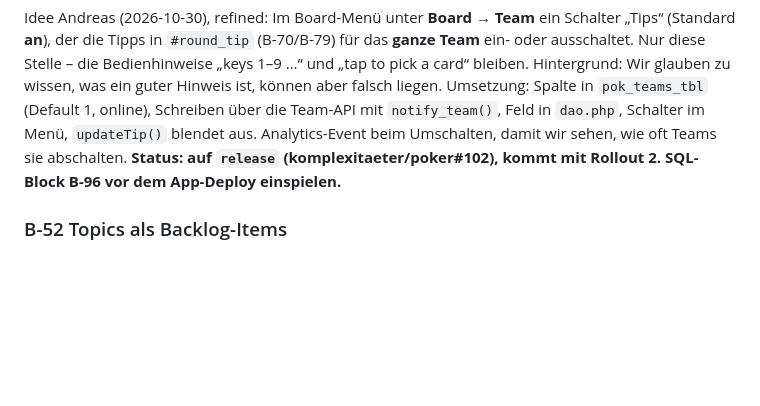
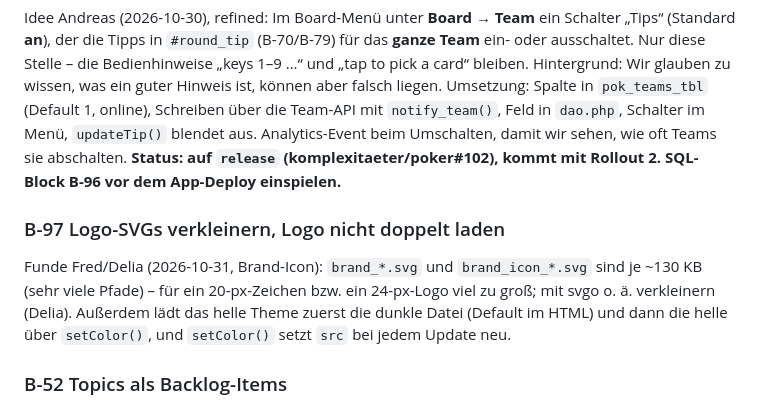
Before and after one commit to komplexitaeter/poker, a Markdown page: BACKLOG.md, the part around the change. Rendered like a GitHub page; blank space fills up the shorter version.

Commit message:
Backlog: B-97 shrink logo SVGs, avoid double logo loads
Co-Authored-By: Claude Opus 5.5 <noreply@anthropic.com>
Claude-Session: https://claude.ai/code/session_01Wwct3kT58rjRgX4NYz8kGi

```diff
--- a/BACKLOG.md
+++ b/BACKLOG.md
@@ -1292,6 +1292,11 @@ Umsetzung: Spalte in `pok_teams_tbl` (Default 1, online), Schreiben über die Te
 Schalter im Menü, `updateTip()` blendet aus. Analytics-Event beim Umschalten, damit wir sehen, wie oft Teams sie abschalten.
 **Status: auf `release` (komplexitaeter/poker#102), kommt mit Rollout 2. SQL-Block B-96 vor dem App-Deploy einspielen.**
 
+### B-97 Logo-SVGs verkleinern, Logo nicht doppelt laden
+Funde Fred/Delia (2026-10-31, Brand-Icon): `brand_*.svg` und `brand_icon_*.svg` sind je ~130 KB (sehr viele Pfade) – für ein
+20-px-Zeichen bzw. ein 24-px-Logo viel zu groß; mit svgo o. ä. verkleinern (Delia). Außerdem lädt das helle Theme zuerst die
+dunkle Datei (Default im HTML) und dann die helle über `setColor()`, und `setColor()` setzt `src` bei jedem Update neu.
+
 ### B-52 Topics als Backlog-Items
 Idee von Andreas (2026-10-23, beim B-51-Mockup): Statt eines einzelnen Topics legt das Team mehrere Topics an (+),
 das oberste ist aktiv. Zu ihm werden so viele Schätzrunden gespielt wie nötig, dann geht es zum nächsten. Die
```
